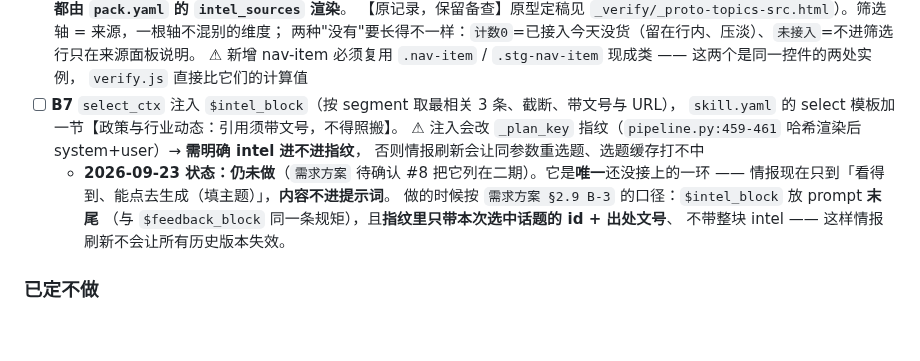
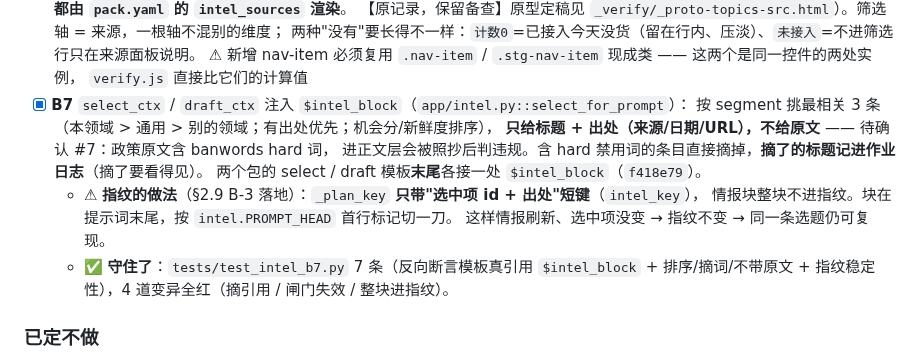
Before and after one commit to stevie-du/talk-script-agent, a Markdown page: README.md, the part around the change. GitHub-like rendering; blank space fills up the shorter version.

Commit message:
README 路线图：B7 勾上（情报已进提示词，指纹只带短键）
上一轮把 B7 明确记『仍未做』，本轮做完 —— 按同一条规矩同步：
- 情报进 select/draft 提示词（只给标题+出处不给原文，摘掉 hard 禁用词条目并记日志）
- 指纹只带选中项 id+出处短键（§2.9 B-3 落地），刷新不使缓存全失效
- tests/test_intel_b7.py 7 条 + 4 道变异全红

```diff
--- a/README.md
+++ b/README.md
@@ -451,15 +451,16 @@ packs/elevator/
   两种"没有"要长得不一样：`计数0`=已接入今天没货（留在行内、压淡）、`未接入`=不进筛选行只在来源面板说明。
   ⚠ 新增 nav-item 必须复用 `.nav-item` / `.stg-nav-item` 现成类 —— 这两个是同一控件的两处实例，
   `verify.js` 直接比它们的计算值
-- [ ] **B7** `select_ctx` 注入 `$intel_block`（按 segment 取最相关 3 条、截断、带文号与 URL），
-  `skill.yaml` 的 select 模板加一节【政策与行业动态：引用须带文号，不得照搬】。
-  ⚠ 注入会改 `_plan_key` 指纹（`pipeline.py:459-461` 哈希渲染后 system+user）→ **需明确 intel 进不进指纹**，
-  否则情报刷新会让同参数重选题、选题缓存打不中
-  - **2026-09-23 状态：仍未做**（`需求方案` 待确认 #8 把它列在二期）。它是**唯一**还没接上的一环 ——
-    情报现在只到「看得到、能点去生成（填主题）」，**内容不进提示词**。
-    做的时候按 `需求方案 §2.9 B-3` 的口径：`$intel_block` 放 prompt **末尾**
-    （与 `$feedback_block` 同一条规矩），且**指纹里只带本次选中话题的 id + 出处文号**、
-    不带整块 intel —— 这样情报刷新不会让所有历史版本失效。
+- [x] **B7** `select_ctx` / `draft_ctx` 注入 `$intel_block`（`app/intel.py::select_for_prompt`）：
+  按 segment 挑最相关 3 条（本领域 > 通用 > 别的领域；有出处优先；机会分/新鲜度排序），
+  **只给标题 + 出处（来源/日期/URL），不给原文** —— 待确认 #7：政策原文含 banwords hard 词，
+  进正文层会被照抄后判违规。含 hard 禁用词的条目直接摘掉，**摘了的标题记进作业日志**（摘了要看得见）。
+  两个包的 select / draft 模板**末尾**各接一处 `$intel_block`（`f418e79`）。
+  - ⚠ **指纹的做法**（§2.9 B-3 落地）：`_plan_key` **只带"选中项 id + 出处"短键**（`intel_key`），
+    情报块整块不进指纹。块在提示词末尾，按 `intel.PROMPT_HEAD` 首行标记切一刀。
+    这样情报刷新、选中项没变 → 指纹不变 → 同一条选题仍可复现。
+  - ✅ **守住了**：`tests/test_intel_b7.py` 7 条（反向断言模板真引用 `$intel_block` + 排序/摘词/不带原文 +
+    指纹稳定性），4 道变异全红（摘引用 / 闸门失效 / 整块进指纹）。
 
 ### 已定不做
 
```
